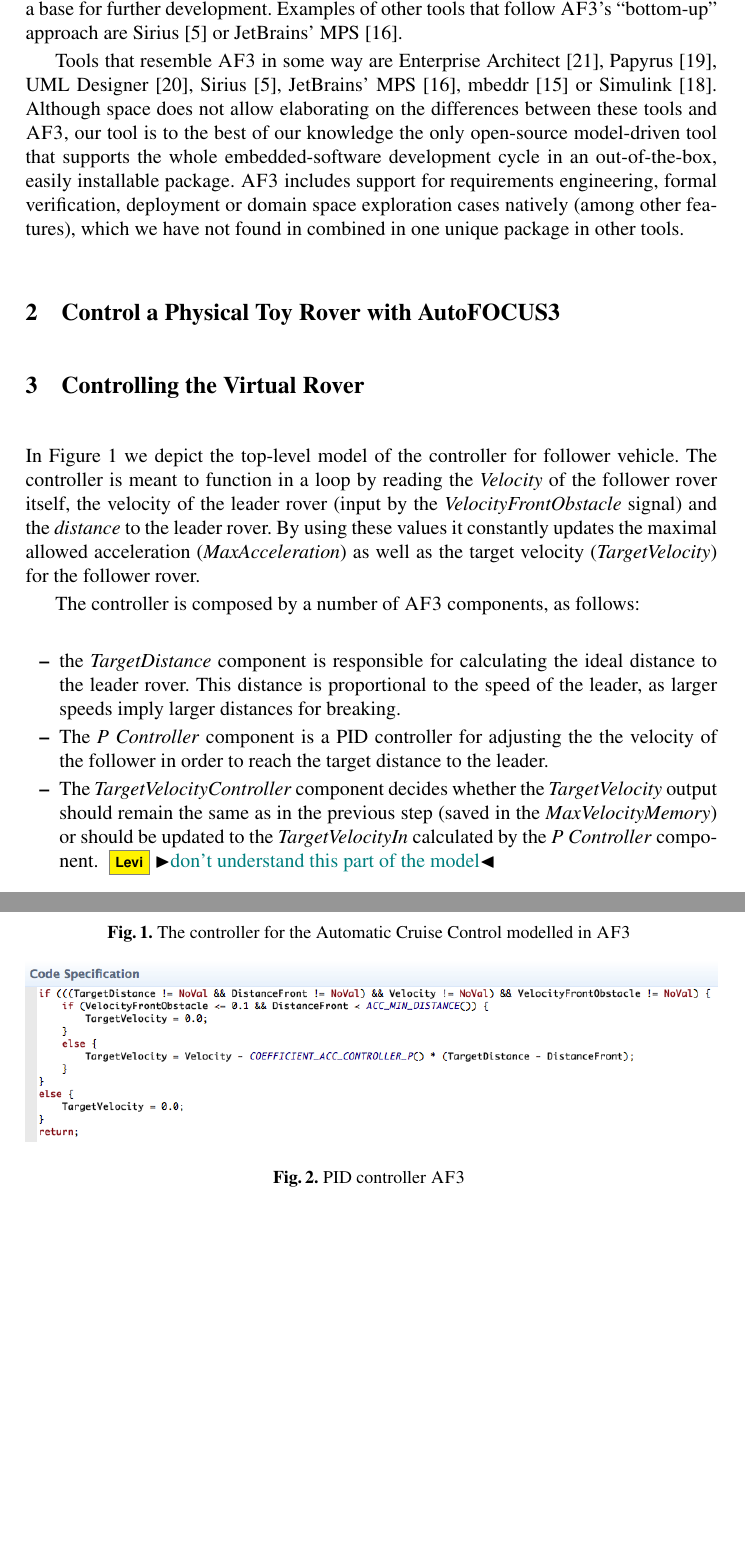
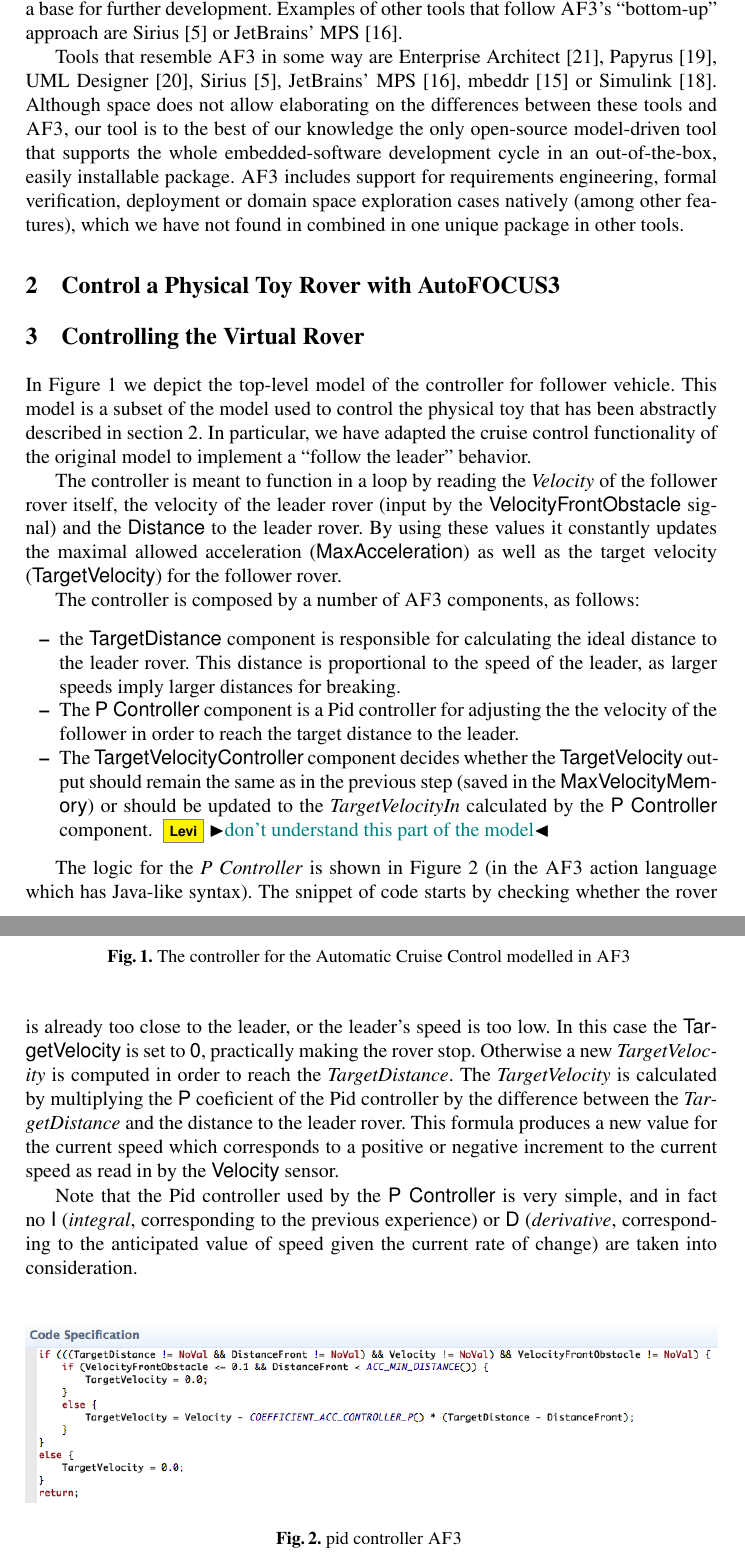
Before and after one commit to levilucio/MDETools, a LaTeX paper (MDETools.tex, which reads text/physical_rover_model.tex, text/reduced_model.tex): two parts of pages 2 and 3 of 5, joined at a grey line, cut so that both start at the same text, the shorter picture padded with empty space. Compiled offline with pdfLaTeX.

Commit message:
more on the acc controller

```diff
--- a/MDETools.tex
+++ b/MDETools.tex
@@ -59,6 +59,7 @@
 \newcommand{\sect}{\text{section}\xspace}
 \newcommand{\tab}{\text{table}\xspace}
 \newcommand{\eg}{\text{e.g.}\xspace}
+\newcommand{\pid}{\text{Pid}\xspace}
 
 
 % Used for displaying a sample figure. If possible, figure files should
--- a/text/physical_rover_model.tex
+++ b/text/physical_rover_model.tex
@@ -1 +1,2 @@
 \section{Control a Physical Toy Rover with AutoFOCUS3}
+\label{sec:toy_rover_controller}
--- a/text/reduced_model.tex
+++ b/text/reduced_model.tex
@@ -1,28 +1,33 @@
 \section{Controlling the Virtual Rover}
 
 In \fig\ref{fig:acc_model} we depict the top-level model of the controller for
-follower vehicle. The controller is meant to function in a loop by reading the
+follower vehicle. This model is a subset of the model used to control the
+physical toy that has been abstractly described in
+\sect\ref{sec:toy_rover_controller}. In particular, we have adapted the cruise
+control functionality of the original model to implement a ``follow the leader''
+behavior.
+
+The controller is meant to function in a loop by reading the
 \emph{Velocity} of the follower rover itself, the velocity of the leader rover
-(input by the \emph{VelocityFrontObstacle} signal) and the \emph{distance} to
+(input by the \textsf{VelocityFrontObstacle} signal) and the \textsf{Distance} to
 the leader rover. By using these values it constantly updates the maximal
-allowed acceleration (\emph{MaxAcceleration}) as well as
-the target velocity (\emph{TargetVelocity}) for the follower rover.
+allowed acceleration (\textsf{MaxAcceleration}) as well as
+the target velocity (\textsf{TargetVelocity}) for the follower rover.
 
 The controller is composed by a number of \af components, as follows:
 \begin{itemize}
-  \item the \emph{TargetDistance} component is responsible for calculating the ideal
-distance to the leader rover. This distance is proportional to the speed of
+  \item the \textsf{TargetDistance} component is responsible for calculating the
+  ideal distance to the leader rover. This distance is proportional to the speed of
 the leader, as larger speeds imply larger distances for breaking.
-  \item The \emph{P Controller} component is a PID controller for adjusting the
-the velocity of the follower in order to reach the target distance to the
+  \item The \textsf{P Controller} component is a \pid controller for adjusting
+  the the velocity of the follower in order to reach the target distance to the
 leader.
-\item The \emph{TargetVelocityController} component decides whether the
-\emph{TargetVelocity} output should remain the same as in the previous step
-(saved in the \emph{MaxVelocityMemory}) or should be updated to the
-\emph{TargetVelocityIn} calculated by the \emph{P Controller} component.
+\item The \textsf{TargetVelocityController} component decides whether the
+\textsf{TargetVelocity} output should remain the same as in the previous step
+(saved in the \textsf{MaxVelocityMemory}) or should be updated to the
+\emph{TargetVelocityIn} calculated by the \textsf{P Controller} component.
 \levi{don't understand this part of the model}
 \end{itemize}
-
 
 \begin{figure}[!h]
 \centering
@@ -31,10 +36,28 @@ leader.
 \label{fig:acc_model}
 \end{figure}
 
+The logic for the \emph{P Controller} is shown in \fig\ref{fig:pid_controller}
+(in the \af action language which has Java-like syntax). The snippet of
+code starts by checking whether the rover is already too close to the
+leader, or the leader's speed is too low. In this case the
+\textsf{TargetVelocity} is set to \textsf{0}, practically making the rover stop.
+Otherwise a new \emph{TargetVelocity} is computed in order to reach the
+\emph{TargetDistance}. The \emph{TargetVelocity} is calculated by multiplying
+the \textsf{P} coeficient of the \pid controller by the difference between the
+\emph{TargetDistance} and the distance to the leader rover. This formula
+produces a new value for the current speed which corresponds to a positive or
+negative increment to the current speed as read in by the \textsf{Velocity}
+sensor.
+
+Note that the \pid controller used by the \textsf{P Controller} is very simple,
+and in fact no \textsf{I} (\emph{integral}, corresponding to the previous
+experience) or \textsf{D} (\emph{derivative}, corresponding to the anticipated
+value of speed given the current rate of change) are taken into consideration.
+
 \begin{figure}[!h]
 \centering
 \includegraphics[width=1\textwidth]{images/code_spec_P_controller.png}
-\caption{PID controller \af}
+\caption{pid controller \af}
 \label{fig:pid_controller}
 \end{figure}
 
```
